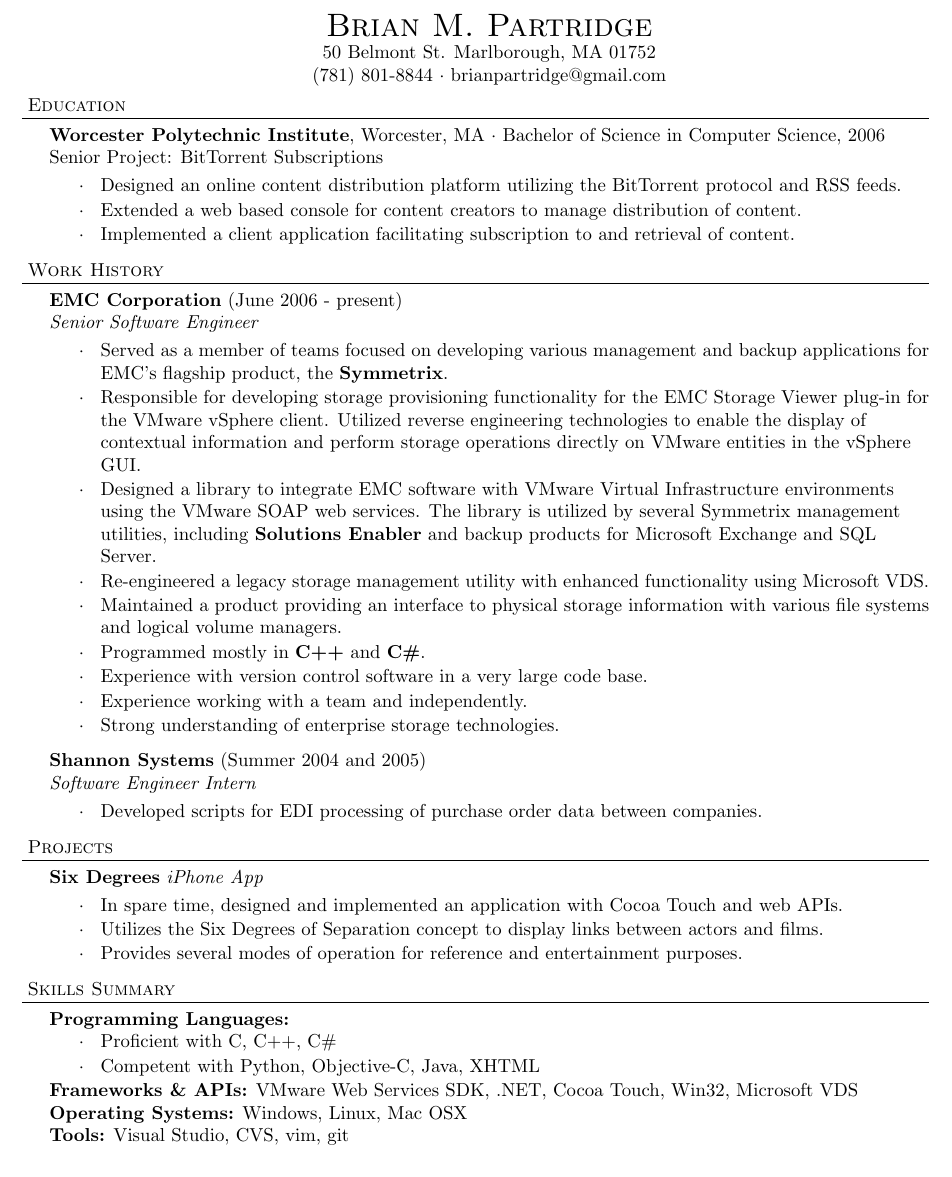
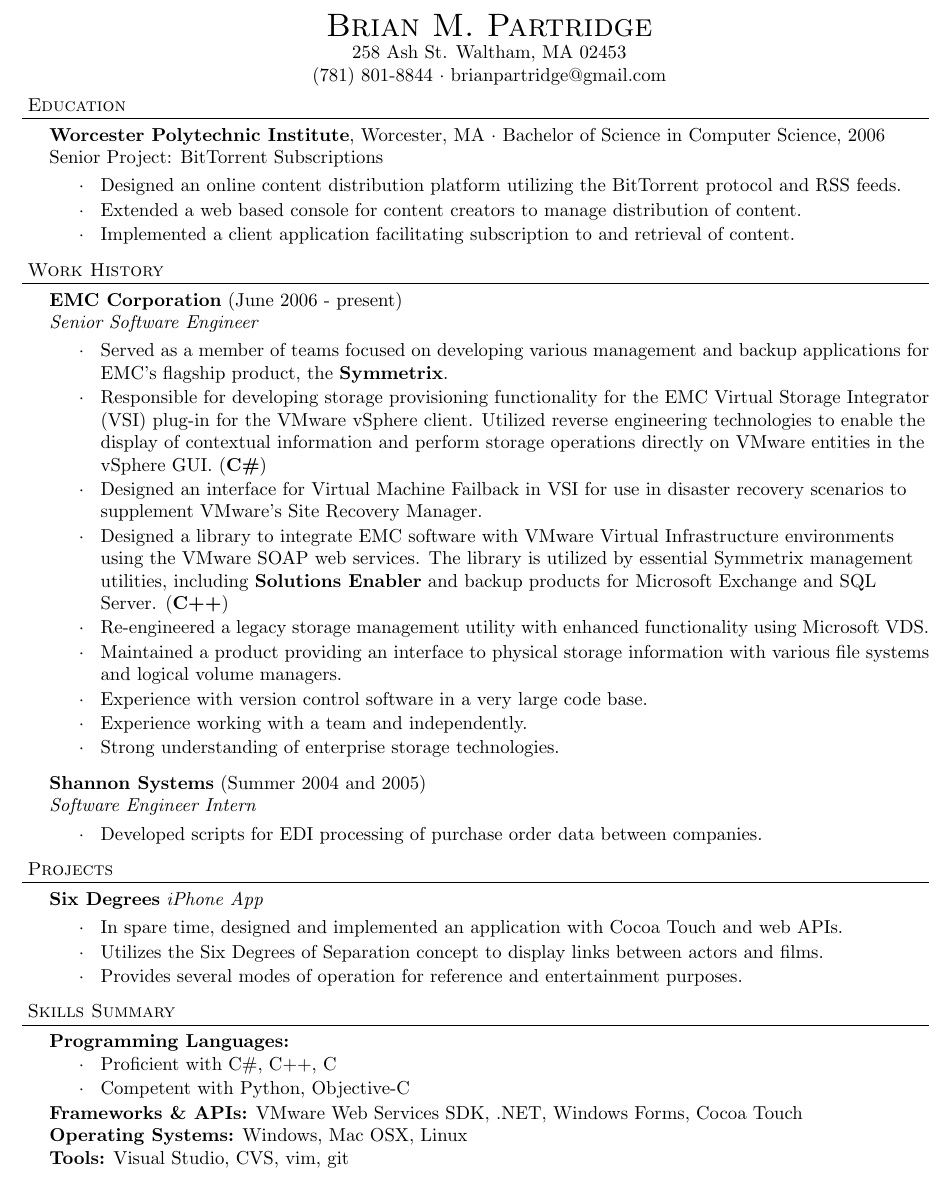
Before and after one commit to brianpartridge/resume, a LaTeX CV (brian_partridge_resume.tex): part of the page, cut so that both start at the same text. Compiled offline with pdfLaTeX.

Commit message:
misc updates

```diff
--- a/brian_partridge_resume.tex
+++ b/brian_partridge_resume.tex
@@ -42,7 +42,7 @@
 % HEADER
 
 \contact{Brian M. Partridge}
-{50 Belmont St. Marlborough, MA 01752}
+{258 Ash St. Waltham, MA 02453}
 {
 (781) 801-8844
 \mydot brianpartridge@gmail.com
@@ -88,11 +88,11 @@
 \employer{EMC Corporation}{June 2006 - present}{Senior Software Engineer}
 \begin{achievements}
   \item Served as a member of teams focused on developing various management and backup applications for EMC's flagship product, the \textbf{Symmetrix}.
-  \item Responsible for developing storage provisioning functionality for the EMC Storage Viewer plug-in for the VMware vSphere client.  Utilized reverse engineering technologies to enable the display of contextual information and perform storage operations directly on VMware entities in the vSphere GUI.
-  \item Designed a library to integrate EMC software with VMware Virtual Infrastructure environments using the VMware SOAP web services.  The library is utilized by several Symmetrix management utilities, including \textbf{Solutions Enabler} and backup products for Microsoft Exchange and SQL Server.
+  \item Responsible for developing storage provisioning functionality for the EMC Virtual Storage Integrator (VSI) plug-in for the VMware vSphere client.  Utilized reverse engineering technologies to enable the display of contextual information and perform storage operations directly on VMware entities in the vSphere GUI. (\textbf{C\#})
+  \item Designed an interface for Virtual Machine Failback in VSI for use in disaster recovery scenarios to supplement VMware's Site Recovery Manager.
+  \item Designed a library to integrate EMC software with VMware Virtual Infrastructure environments using the VMware SOAP web services.  The library is utilized by essential Symmetrix management utilities, including \textbf{Solutions Enabler} and backup products for Microsoft Exchange and SQL Server. (\textbf{C++})
   \item Re-engineered a legacy storage management utility with enhanced functionality using Microsoft VDS.
   \item Maintained a product providing an interface to physical storage information with various file systems and logical volume managers.
-  \item Programmed mostly in \textbf{C++} and \textbf{C\#}.
   \item Experience with version control software in a very large code base.
   \item Experience working with a team and independently.
   \item Strong understanding of enterprise storage technologies.
@@ -118,14 +118,14 @@
 \header{Skills Summary}
 \textbf{Programming Languages:}
 \begin{achievements}
-  \item Proficient with C, C++, C\#
-  \item Competent with Python, Objective-C, Java, XHTML
+  \item Proficient with C\#, C++, C
+  \item Competent with Python, Objective-C
 \end{achievements}
 \vspace{-3pt}
 
-\textbf{Frameworks \& APIs:} VMware Web Services SDK, .NET, Cocoa Touch, Win32, Microsoft VDS\\
+\textbf{Frameworks \& APIs:} VMware Web Services SDK, .NET, Windows Forms, Cocoa Touch\\
 
-\textbf{Operating Systems:} Windows, Linux, Mac OSX\\
+\textbf{Operating Systems:} Windows, Mac OSX, Linux\\
 
 \textbf{Tools:} Visual Studio, CVS, vim, git\\
 
```
Also changed, not shown: brian_partridge_resume.pdf.
